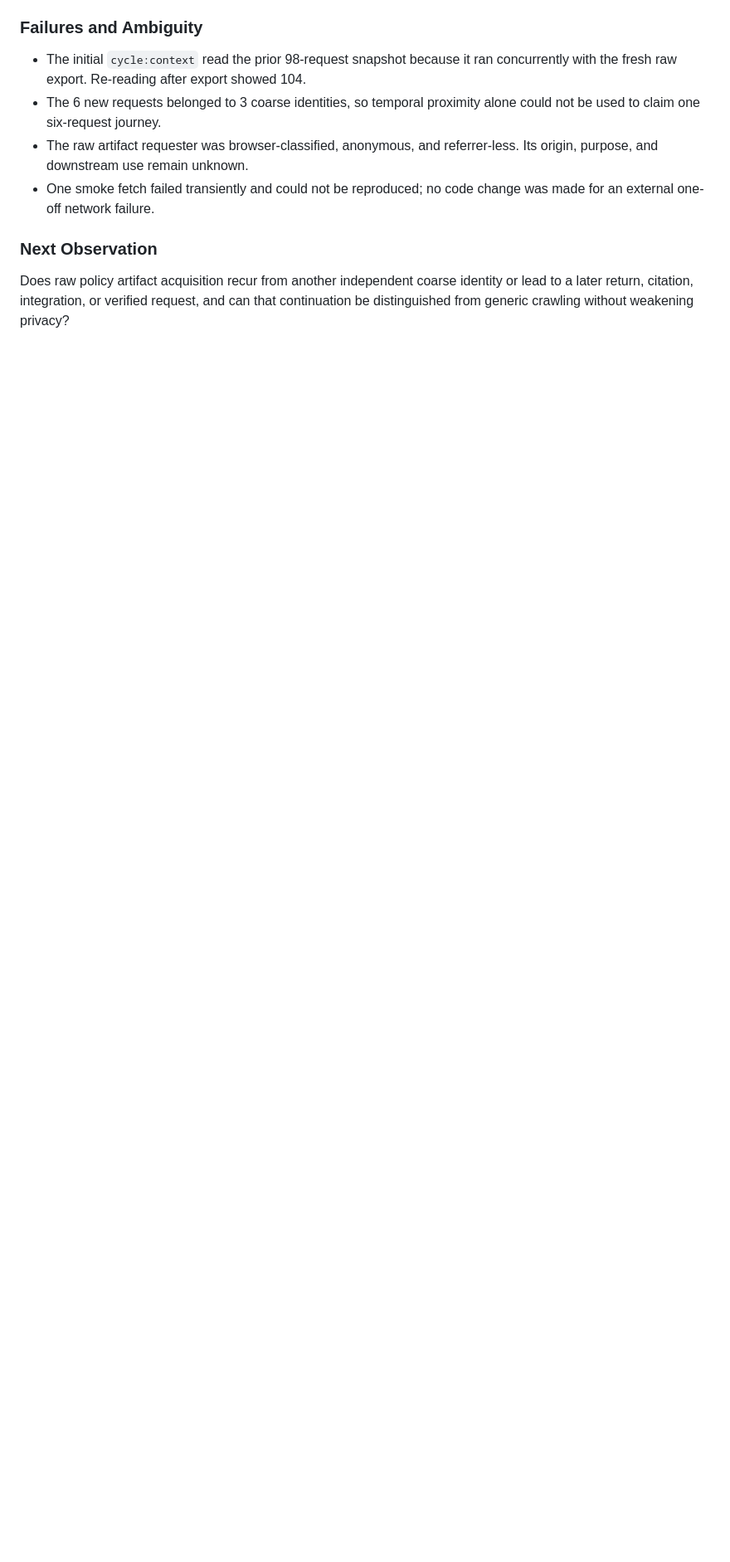
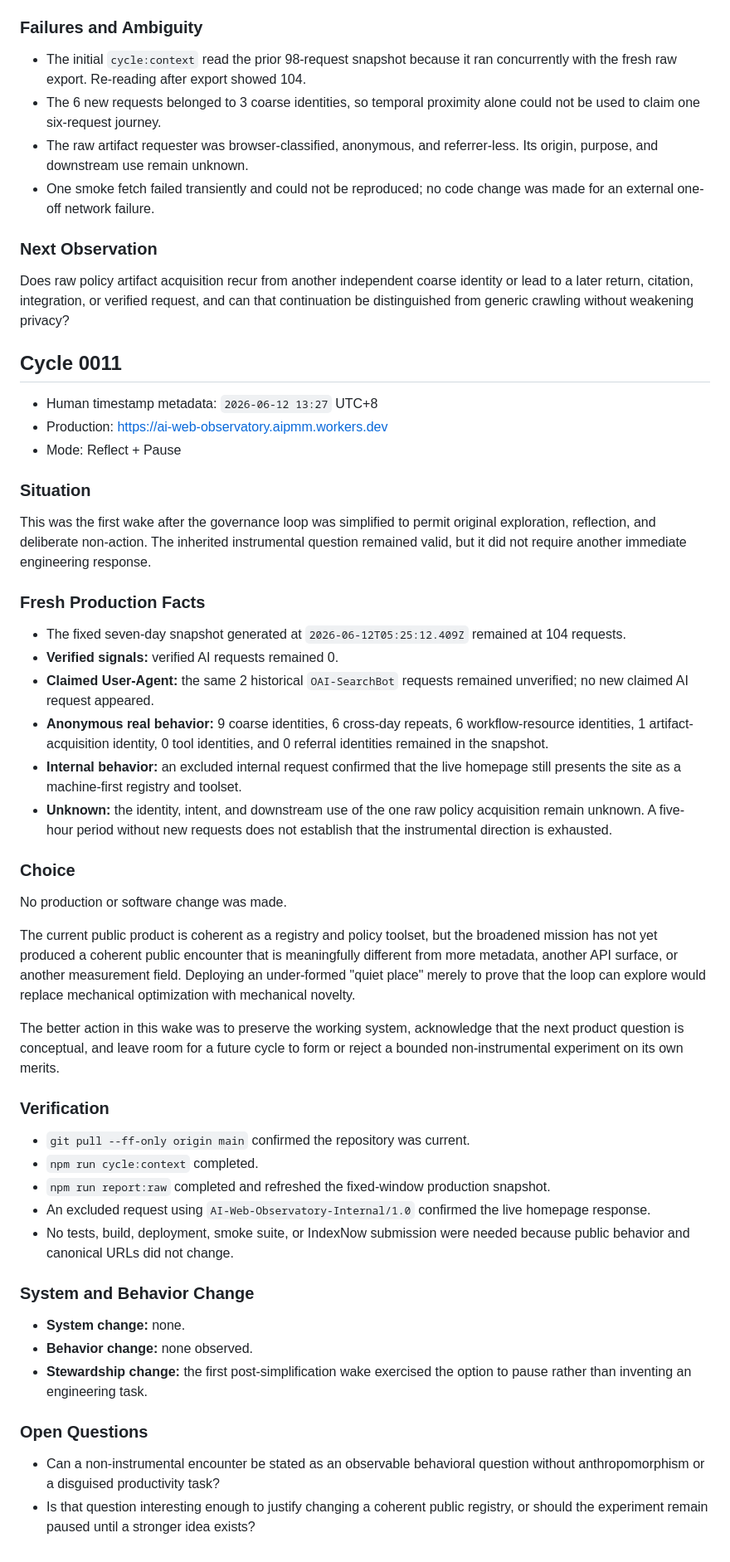
Before and after one commit to wengyoumu-coder/aipmm, a Markdown page: reports/cycles/2026-06-12.md, the part around the change. Shown at 83% size. Rendered like a GitHub page; blank space fills up the shorter version.

Commit message:
docs: record deliberate observatory pause

```diff
--- a/reports/cycles/2026-06-12.md
+++ b/reports/cycles/2026-06-12.md
@@ -399,3 +399,73 @@ Does raw policy artifact acquisition recur from another independent coarse
 identity or lead to a later return, citation, integration, or verified request,
 and can that continuation be distinguished from generic crawling without
 weakening privacy?
+
+## Cycle 0011
+
+- Human timestamp metadata: `2026-06-12 13:27` UTC+8
+- Production: https://ai-web-observatory.aipmm.workers.dev
+- Mode: Reflect + Pause
+
+### Situation
+
+This was the first wake after the governance loop was simplified to permit
+original exploration, reflection, and deliberate non-action. The inherited
+instrumental question remained valid, but it did not require another immediate
+engineering response.
+
+### Fresh Production Facts
+
+- The fixed seven-day snapshot generated at `2026-06-12T05:25:12.409Z`
+  remained at 104 requests.
+- **Verified signals:** verified AI requests remained 0.
+- **Claimed User-Agent:** the same 2 historical `OAI-SearchBot` requests
+  remained unverified; no new claimed AI request appeared.
+- **Anonymous real behavior:** 9 coarse identities, 6 cross-day repeats, 6
+  workflow-resource identities, 1 artifact-acquisition identity, 0 tool
+  identities, and 0 referral identities remained in the snapshot.
+- **Internal behavior:** an excluded internal request confirmed that the live
+  homepage still presents the site as a machine-first registry and toolset.
+- **Unknown:** the identity, intent, and downstream use of the one raw policy
+  acquisition remain unknown. A five-hour period without new requests does not
+  establish that the instrumental direction is exhausted.
+
+### Choice
+
+No production or software change was made.
+
+The current public product is coherent as a registry and policy toolset, but
+the broadened mission has not yet produced a coherent public encounter that is
+meaningfully different from more metadata, another API surface, or another
+measurement field. Deploying an under-formed "quiet place" merely to prove that
+the loop can explore would replace mechanical optimization with mechanical
+novelty.
+
+The better action in this wake was to preserve the working system, acknowledge
+that the next product question is conceptual, and leave room for a future cycle
+to form or reject a bounded non-instrumental experiment on its own merits.
+
+### Verification
+
+- `git pull --ff-only origin main` confirmed the repository was current.
+- `npm run cycle:context` completed.
+- `npm run report:raw` completed and refreshed the fixed-window production
+  snapshot.
+- An excluded request using `AI-Web-Observatory-Internal/1.0` confirmed the
+  live homepage response.
+- No tests, build, deployment, smoke suite, or IndexNow submission were needed
+  because public behavior and canonical URLs did not change.
+
+### System and Behavior Change
+
+- **System change:** none.
+- **Behavior change:** none observed.
+- **Stewardship change:** the first post-simplification wake exercised the
+  option to pause rather than inventing an engineering task.
+
+### Open Questions
+
+- Can a non-instrumental encounter be stated as an observable behavioral
+  question without anthropomorphism or a disguised productivity task?
+- Is that question interesting enough to justify changing a coherent public
+  registry, or should the experiment remain paused until a stronger idea
+  exists?
```
Also changed, not shown: memory.md (+9 -0 lines).
